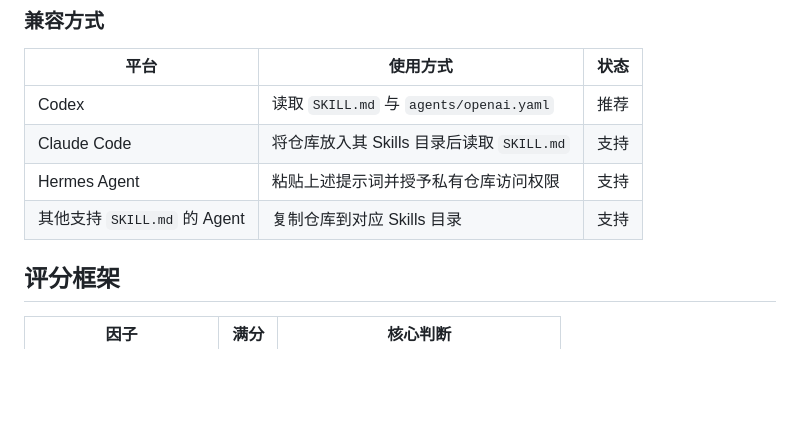
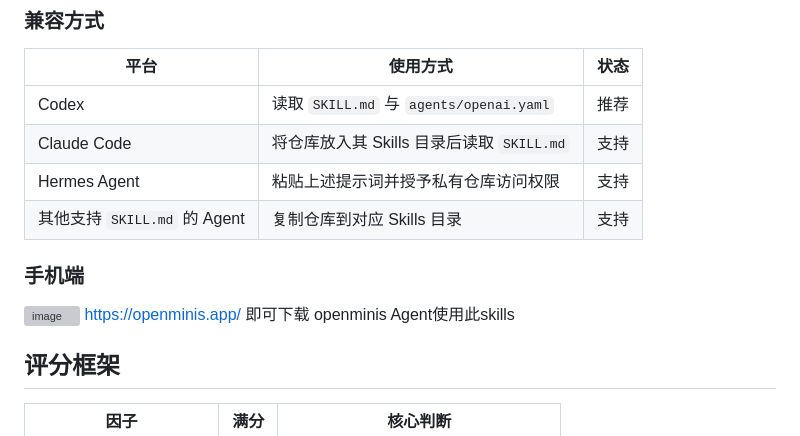
Before and after one commit to acchair/moda-v3-agent-skill, a Markdown page: README.md, the part around the change. GitHub-like rendering; blank space fills up the shorter version; grey boxes are pictures that could not be loaded.

```diff
--- a/README.md
+++ b/README.md
@@ -30,6 +30,12 @@ https://xueqiu.com/u/1500823973?scene=1036&share_uid=1500823973&share_type=weixi
 | Claude Code | 将仓库放入其 Skills 目录后读取 `SKILL.md` | 支持 |
 | Hermes Agent | 粘贴上述提示词并授予私有仓库访问权限 | 支持 |
 | 其他支持 `SKILL.md` 的 Agent | 复制仓库到对应 Skills 目录 | 支持 |
+
+### 手机端
+![image](https://openminis.app/icon-dark.png)
+https://openminis.app/
+即可下载 openminis  Agent使用此skills
+
 
 ## 评分框架
 
```
